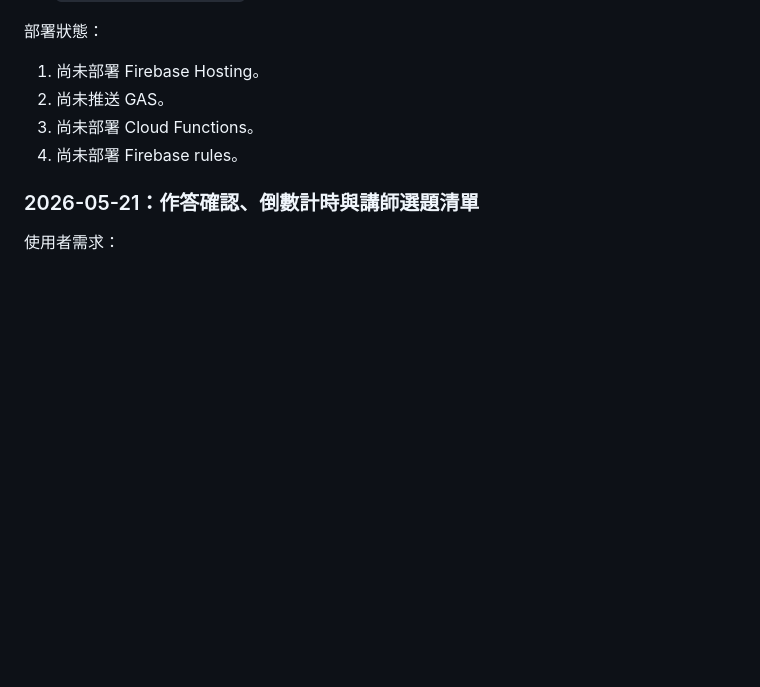
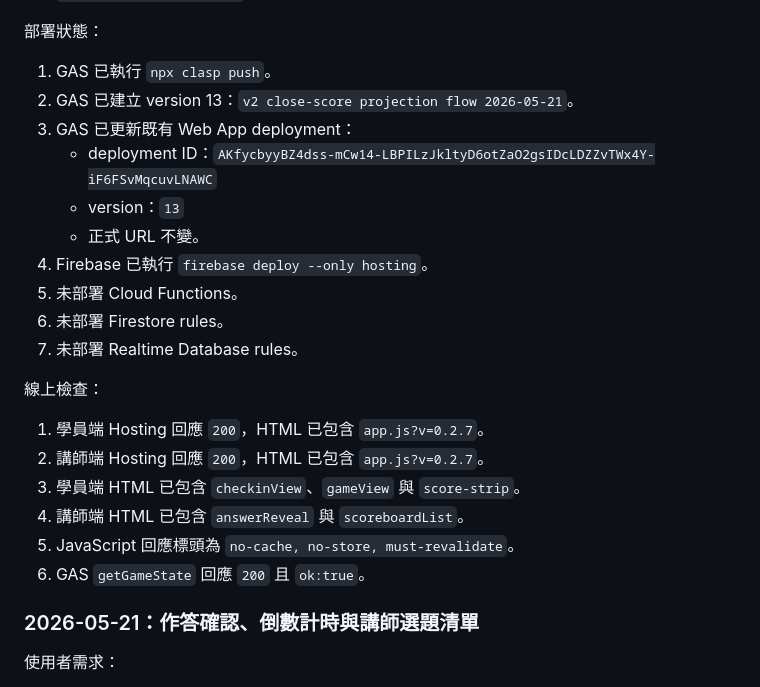
Before and after one commit to tychbniis-ryan/tychbniis, a Markdown page: antigravity_vaccine_team_game_docs/docs/WORK_LOG.md, the part around the change. Drawn GitHub-style; blank space fills up the shorter version.

Commit message:
[部署紀錄] docs：記錄0.2.7雲端部署

```diff
--- a/antigravity_vaccine_team_game_docs/docs/WORK_LOG.md
+++ b/antigravity_vaccine_team_game_docs/docs/WORK_LOG.md
@@ -63,10 +63,25 @@
 
 部署狀態：
 
-1. 尚未部署 Firebase Hosting。
-2. 尚未推送 GAS。
-3. 尚未部署 Cloud Functions。
-4. 尚未部署 Firebase rules。
+1. GAS 已執行 `npx clasp push`。
+2. GAS 已建立 version 13：`v2 close-score projection flow 2026-05-21`。
+3. GAS 已更新既有 Web App deployment：
+   - deployment ID：`AKfycbyyBZ4dss-mCw14-LBPILzJkltyD6otZaO2gsIDcLDZZvTWx4Y-iF6FSvMqcuvLNAWC`
+   - version：`13`
+   - 正式 URL 不變。
+4. Firebase 已執行 `firebase deploy --only hosting`。
+5. 未部署 Cloud Functions。
+6. 未部署 Firestore rules。
+7. 未部署 Realtime Database rules。
+
+線上檢查：
+
+1. 學員端 Hosting 回應 `200`，HTML 已包含 `app.js?v=0.2.7`。
+2. 講師端 Hosting 回應 `200`，HTML 已包含 `app.js?v=0.2.7`。
+3. 學員端 HTML 已包含 `checkinView`、`gameView` 與 `score-strip`。
+4. 講師端 HTML 已包含 `answerReveal` 與 `scoreboardList`。
+5. JavaScript 回應標頭為 `no-cache, no-store, must-revalidate`。
+6. GAS `getGameState` 回應 `200` 且 `ok:true`。
 
 ### 2026-05-21：作答確認、倒數計時與講師選題清單
 
```
Also changed, not shown: antigravity_vaccine_team_game_docs/CHANGELOG.md (+4 -0 lines), antigravity_vaccine_team_game_docs/docs/AI_HANDOVER.md (+1 -1 lines).
